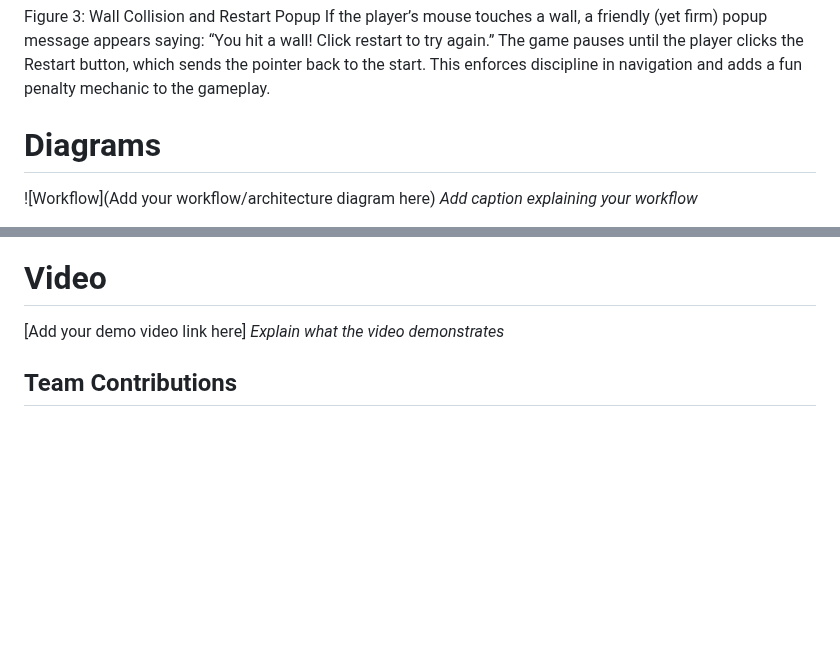
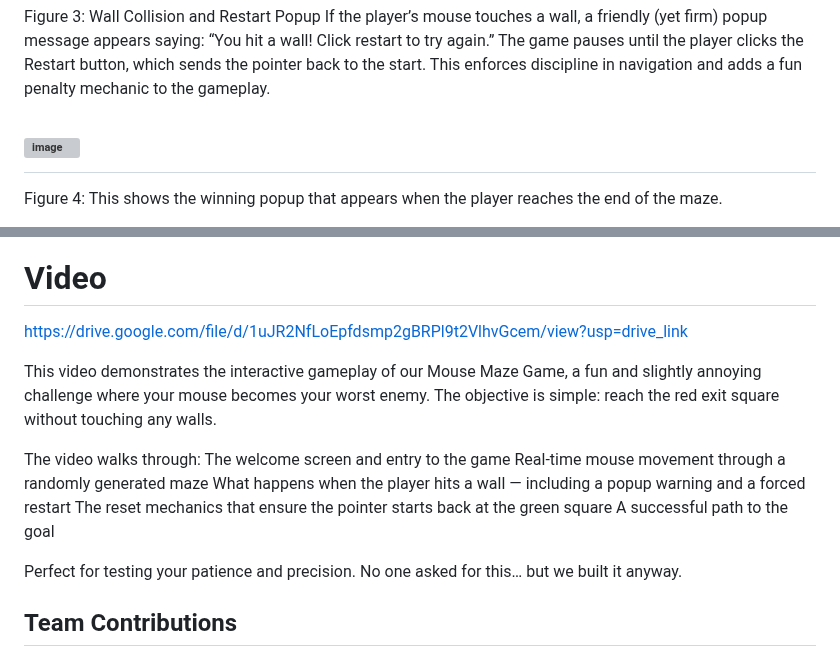
Before and after one commit to Hac-hash/Useless-project, a Markdown page: README.md, 2 parts joined by grey strips. Drawn GitHub-style; blank space fills up the shorter version; grey boxes are pictures that could not be loaded.

```diff
--- a/README.md
+++ b/README.md
@@ -72,7 +72,6 @@ Figure 3: Wall Collision and Restart Popup
 If the player’s mouse touches a wall, a friendly (yet firm) popup message appears saying: “You hit a wall! Click restart to try again.”
 The game pauses until the player clicks the Restart button, which sends the pointer back to the start. This enforces discipline in navigation and adds a fun penalty mechanic to the gameplay.
 
-# Diagrams
-![Workflow](Add your workflow/architecture diagram here)
-*Add caption explaining your workflow*
+# <img width="1423" height="732" alt="image" src="https://github.com/user-attachments/assets/5592acd4-b49a-4d6e-9916-e0ae42d33e95" />
+Figure 4: This shows the winning popup that appears when the player reaches the end of the maze.
 
@@ -97,8 +78,18 @@ For Hardware:
 
 ### Project Demo
 # Video
-[Add your demo video link here]
-*Explain what the video demonstrates*
+https://drive.google.com/file/d/1uJR2NfLoEpfdsmp2gBRPl9t2VlhvGcem/view?usp=drive_link
+
+This video demonstrates the interactive gameplay of our Mouse Maze Game, a fun and slightly annoying challenge where your mouse becomes your worst enemy. The objective is simple: reach the red exit square without touching any walls.
+
+   The video walks through:
+     The welcome screen and entry to the game
+     Real-time mouse movement through a randomly generated maze
+     What happens when the player hits a wall — including a popup warning and a forced restart
+     The reset mechanics that ensure the pointer starts back at the green square
+     A successful path to the goal
+
+Perfect for testing your patience and precision. No one asked for this… but we built it anyway.
 
 
 
```
Also changed, not shown: other parts of README.md (+6 -24 lines).
